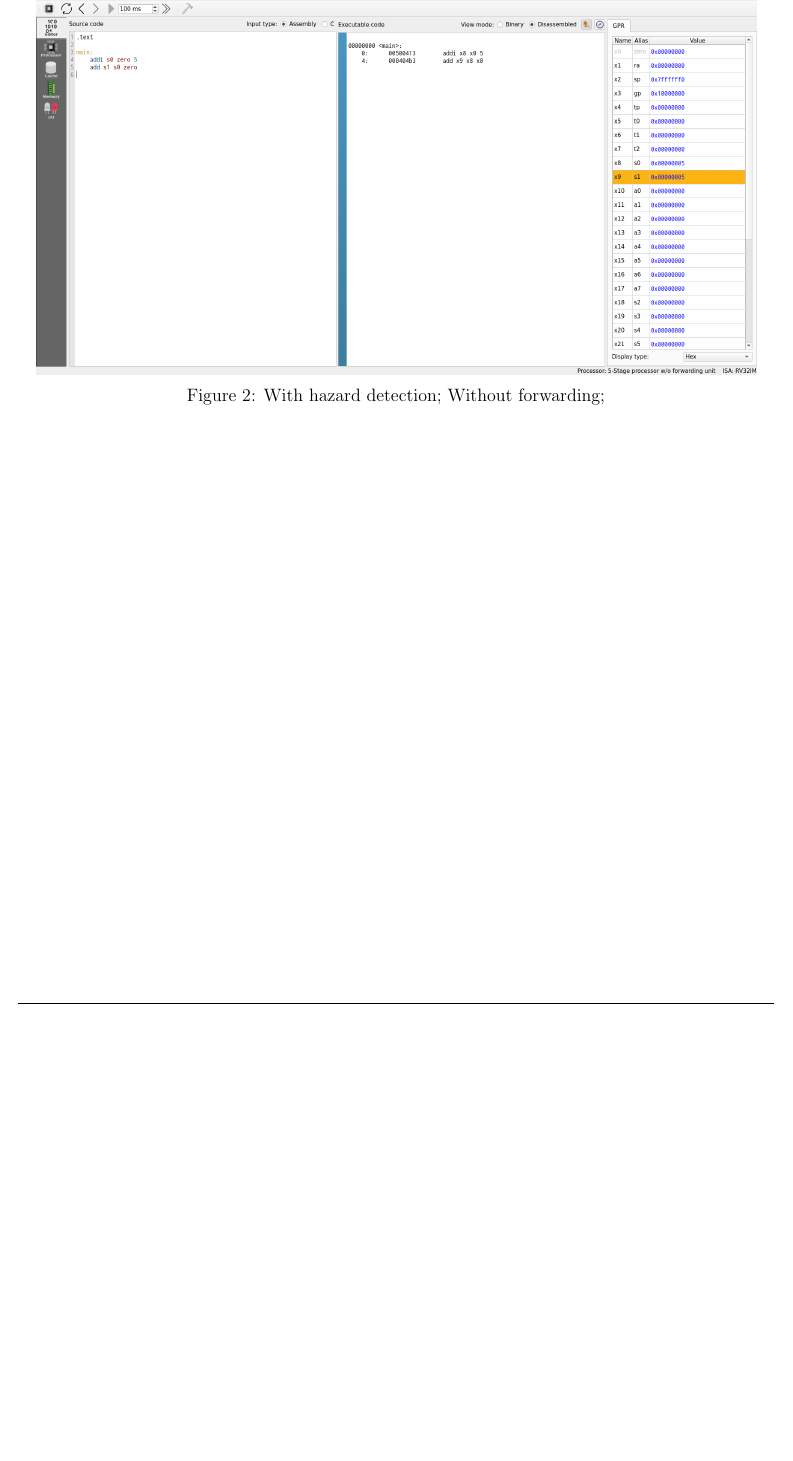
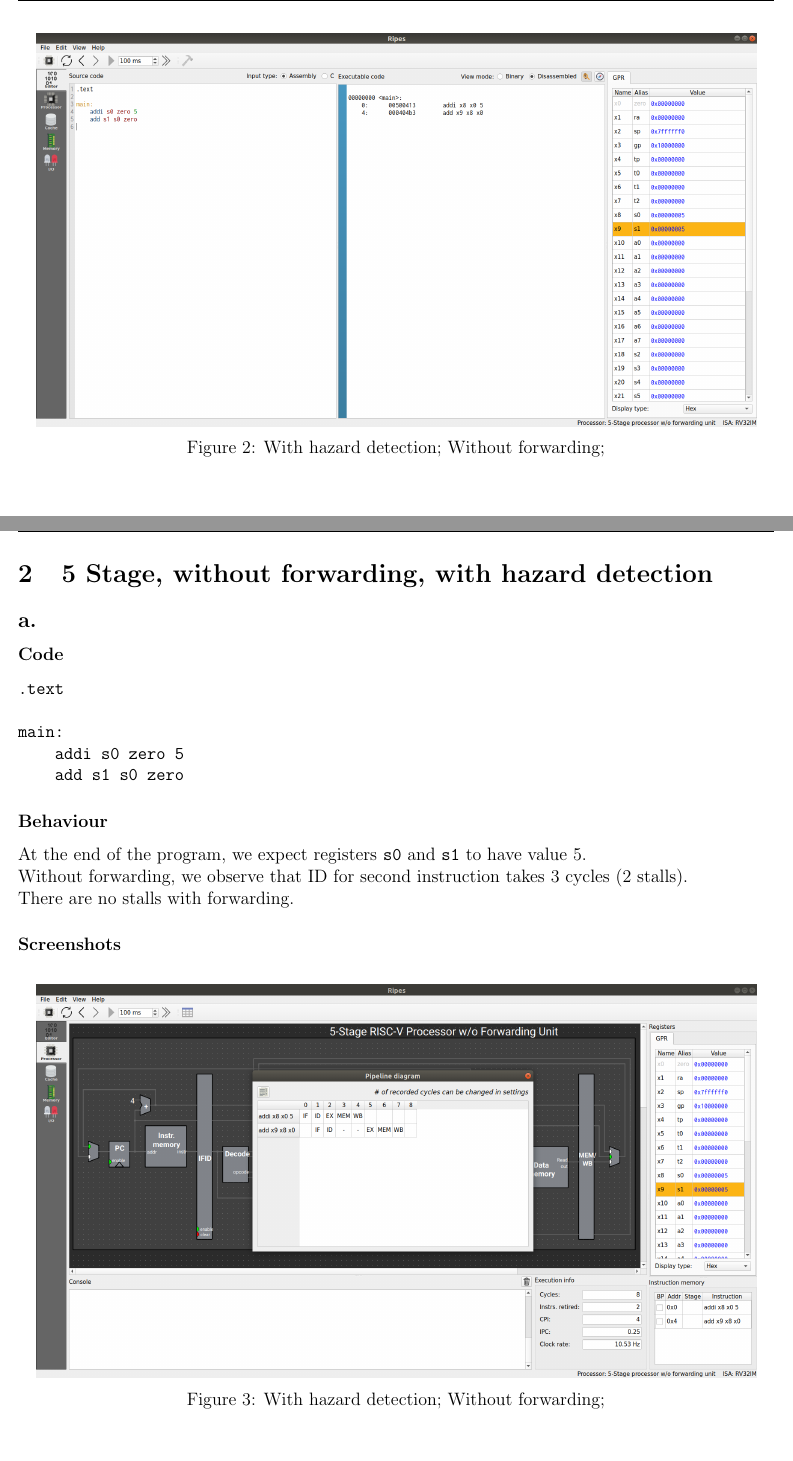
Before and after one commit to DEVANSH-DVJ/CS341-Lab-3, a LaTeX document (Report/answers.tex): part of page 3 of 3 before the commit and two parts of pages 3 and 4 of 5 after it, the two joined at a grey line, cut so that both start at the same text, the shorter picture padded with empty space. Compiled offline with pdfLaTeX.

Commit message:
Tex for Q2a

```diff
--- a/Report/answers.tex
+++ b/Report/answers.tex
@@ -13,6 +13,7 @@
 \usepackage[export]{adjustbox}
 \usepackage{sectsty}
 % \sectionfont{\centering}
+\renewcommand*{\thesubsection}{\alph{subsection}.}
 
 \usepackage[dvipsnames]{xcolor}
 \usepackage[perpage]{footmisc}
@@ -75,3 +76,27 @@ The value read here is not updated yet causing the incorrect computation.
 \end{figure}
 
 
+\newpage
+\section{5 Stage, without forwarding, with hazard detection}
+
+\subsection{}
+\subsubsection*{Code}
+\begin{verbatim}
+.text
+
+main:
+    addi s0 zero 5
+    add s1 s0 zero
+\end{verbatim}
+
+\subsubsection*{Behaviour}
+At the end of the program, we expect registers \verb!s0! and \verb!s1! to have value 5. \\
+Without forwarding, we observe that ID for second instruction takes 3 cycles (2 stalls). \\
+There are no stalls with forwarding.
+
+\subsubsection*{Screenshots}
+\begin{figure}[H]
+  \centering
+  \includegraphics[scale=0.25]{Q2/a_hnf_end_pipeline.png}
+  \caption{With hazard detection; Without forwarding;}
+\end{figure}
```
Also changed, not shown: Report/answers.tex (10 more changed lines).
